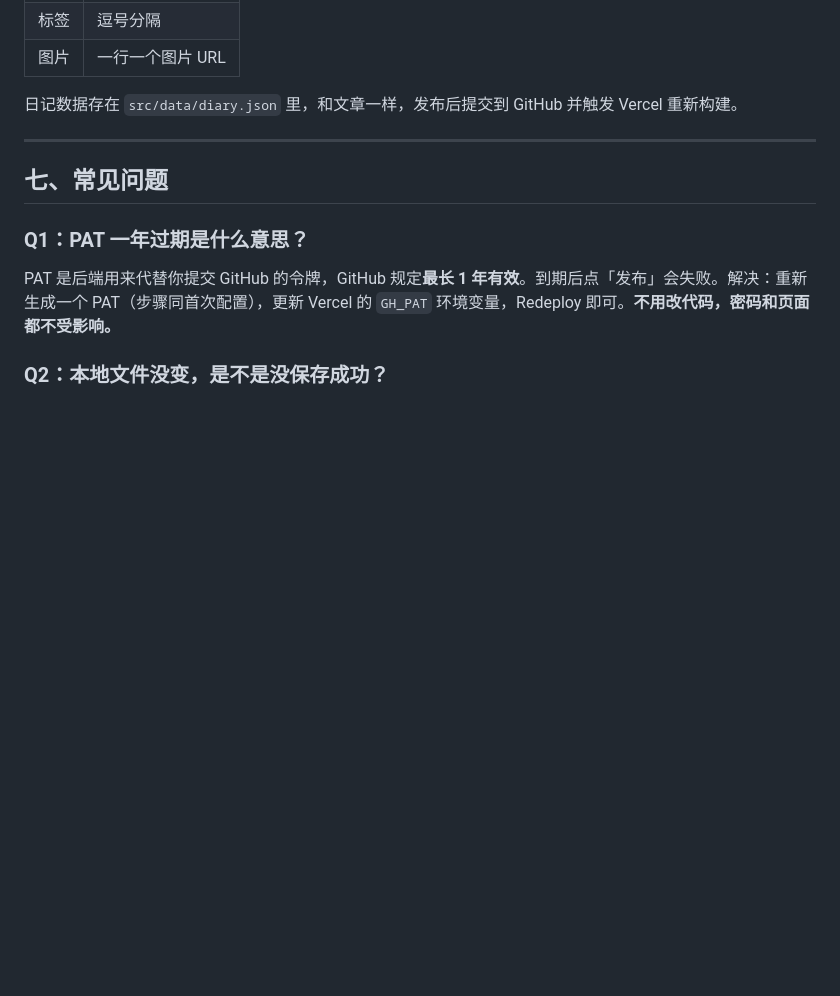
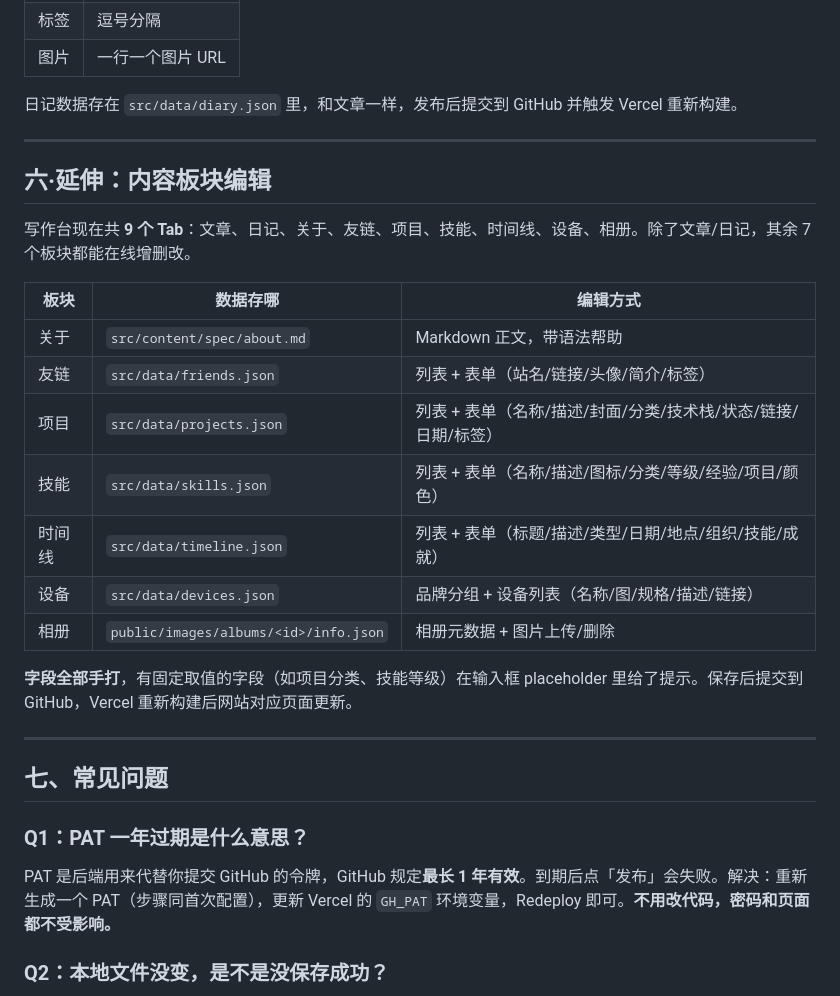
Before and after one commit to soyorinloves/my-astro-blog-v2, a Markdown page: docs/ONLINE_EDITOR.md, the part around the change. Rendered like a GitHub page; blank space fills up the shorter version.

Commit message:
docs: document content editor tabs

```diff
--- a/docs/ONLINE_EDITOR.md
+++ b/docs/ONLINE_EDITOR.md
@@ -126,6 +126,24 @@
 
 ---
 
+## 六·延伸：内容板块编辑
+
+写作台现在共 **9 个 Tab**：文章、日记、关于、友链、项目、技能、时间线、设备、相册。除了文章/日记，其余 7 个板块都能在线增删改。
+
+| 板块 | 数据存哪 | 编辑方式 |
+|---|---|---|
+| 关于 | `src/content/spec/about.md` | Markdown 正文，带语法帮助 |
+| 友链 | `src/data/friends.json` | 列表 + 表单（站名/链接/头像/简介/标签） |
+| 项目 | `src/data/projects.json` | 列表 + 表单（名称/描述/封面/分类/技术栈/状态/链接/日期/标签） |
+| 技能 | `src/data/skills.json` | 列表 + 表单（名称/描述/图标/分类/等级/经验/项目/颜色） |
+| 时间线 | `src/data/timeline.json` | 列表 + 表单（标题/描述/类型/日期/地点/组织/技能/成就） |
+| 设备 | `src/data/devices.json` | 品牌分组 + 设备列表（名称/图/规格/描述/链接） |
+| 相册 | `public/images/albums/<id>/info.json` | 相册元数据 + 图片上传/删除 |
+
+**字段全部手打**，有固定取值的字段（如项目分类、技能等级）在输入框 placeholder 里给了提示。保存后提交到 GitHub，Vercel 重新构建后网站对应页面更新。
+
+---
+
 ## 七、常见问题
 
 ### Q1：PAT 一年过期是什么意思？
```
